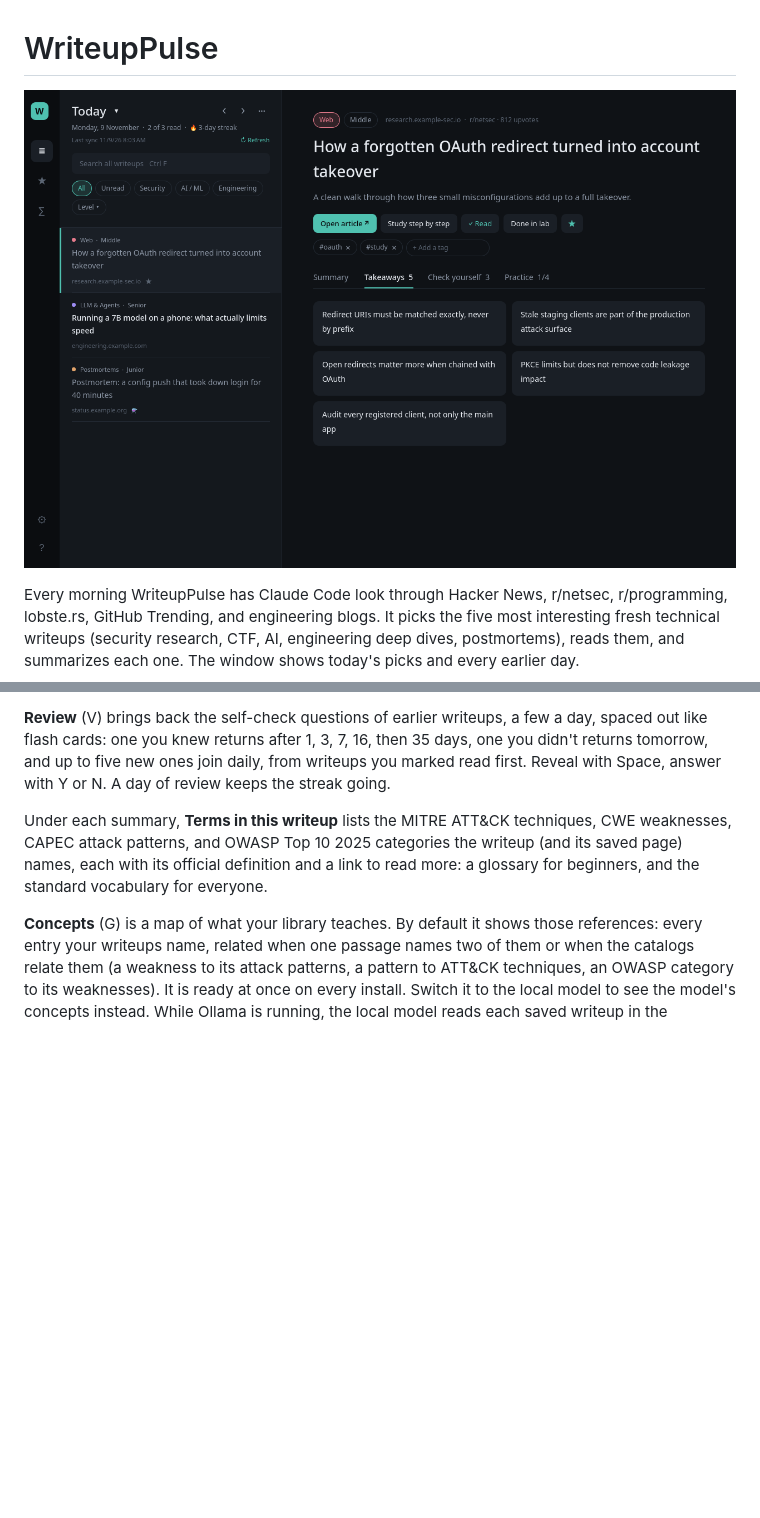
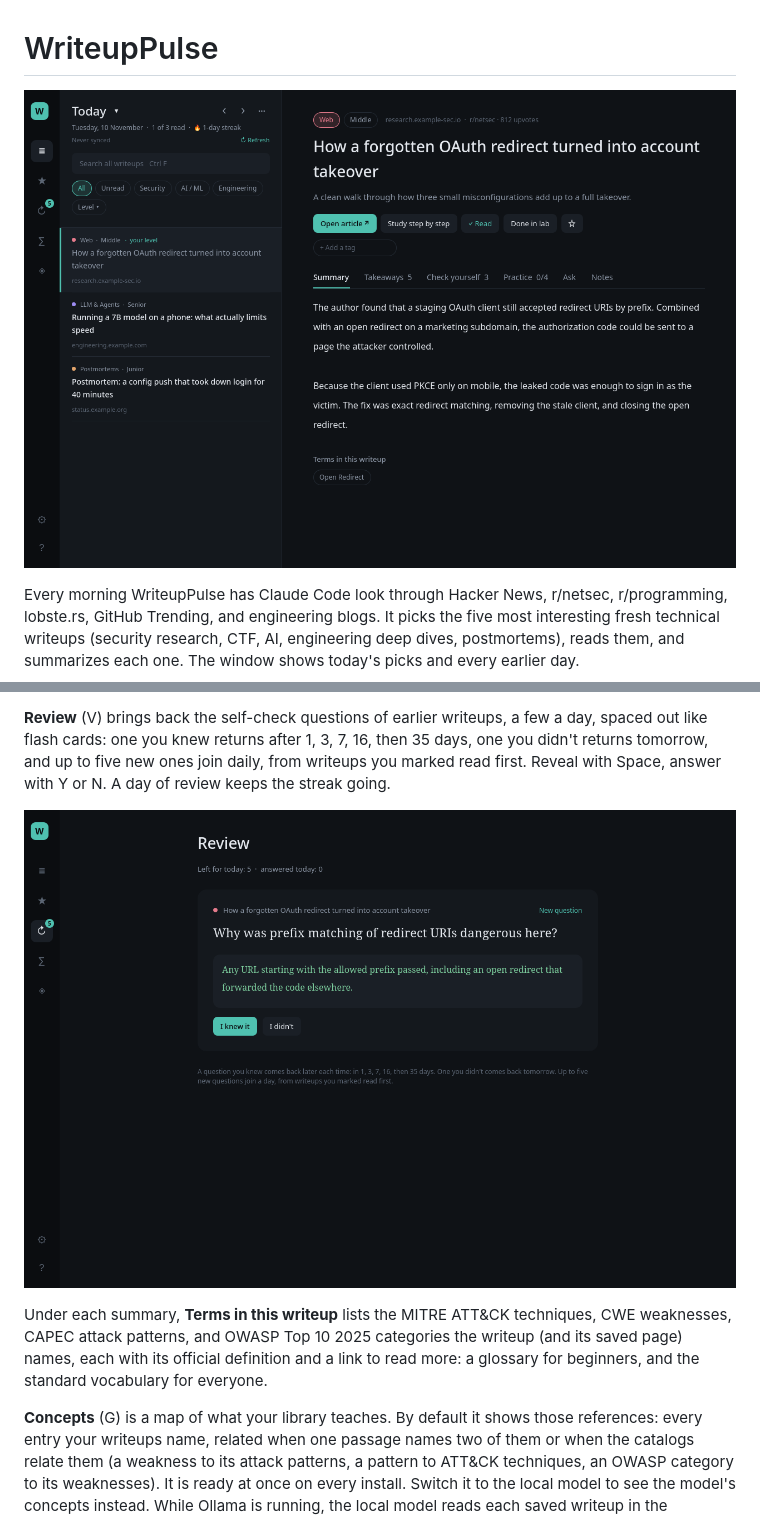
Before and after one commit to 21usual7/writeuppulse, a Markdown page: README.md, 2 parts joined by grey strips. GitHub-like rendering; pictures changed too: docs/review.png (added), docs/screenshot.png; blank space fills up the shorter version.

Commit message:
Show the new views in the README and record the change of plan
Co-Authored-By: Claude Opus 5.5 <noreply@anthropic.com>

```diff
--- a/README.md
+++ b/README.md
@@ -84,6 +84,8 @@ days, one you didn't returns tomorrow, and up to five new ones join daily, from
 writeups you marked read first. Reveal with Space, answer with Y or N. A day of
 review keeps the streak going.
 
+![Review: one question at a time, spaced out](docs/review.png)
+
 Under each summary, **Terms in this writeup** lists the MITRE ATT&CK techniques, CWE
 weaknesses, CAPEC attack patterns, and OWASP Top 10 2025 categories the writeup (and
 its saved page) names, each with its official definition and a link to read more:
```
Also changed, not shown: other parts of README.md (+2 -0 lines), CLAUDE.md (+10 -8 lines), docs/ROADMAP.md (+19 -0 lines), docs/concepts.png (added), 2 other files.
